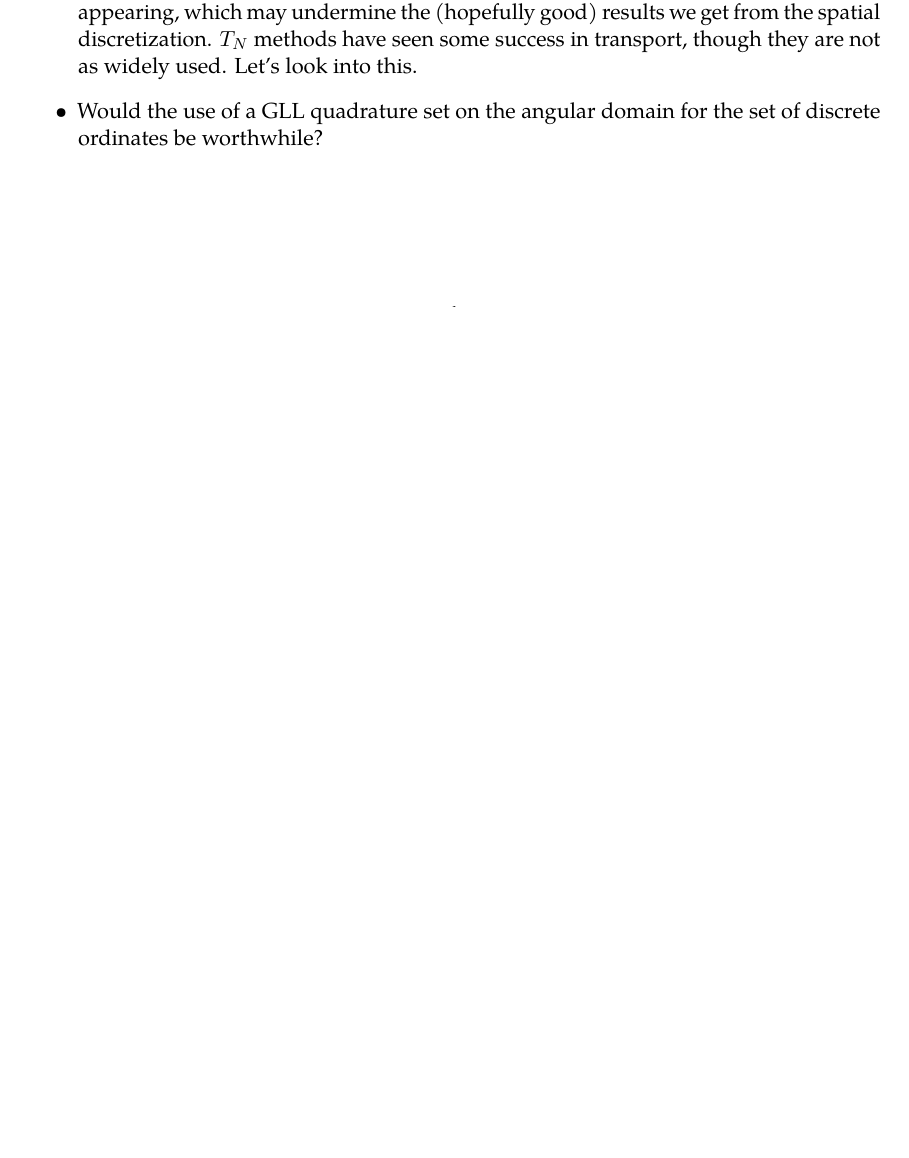
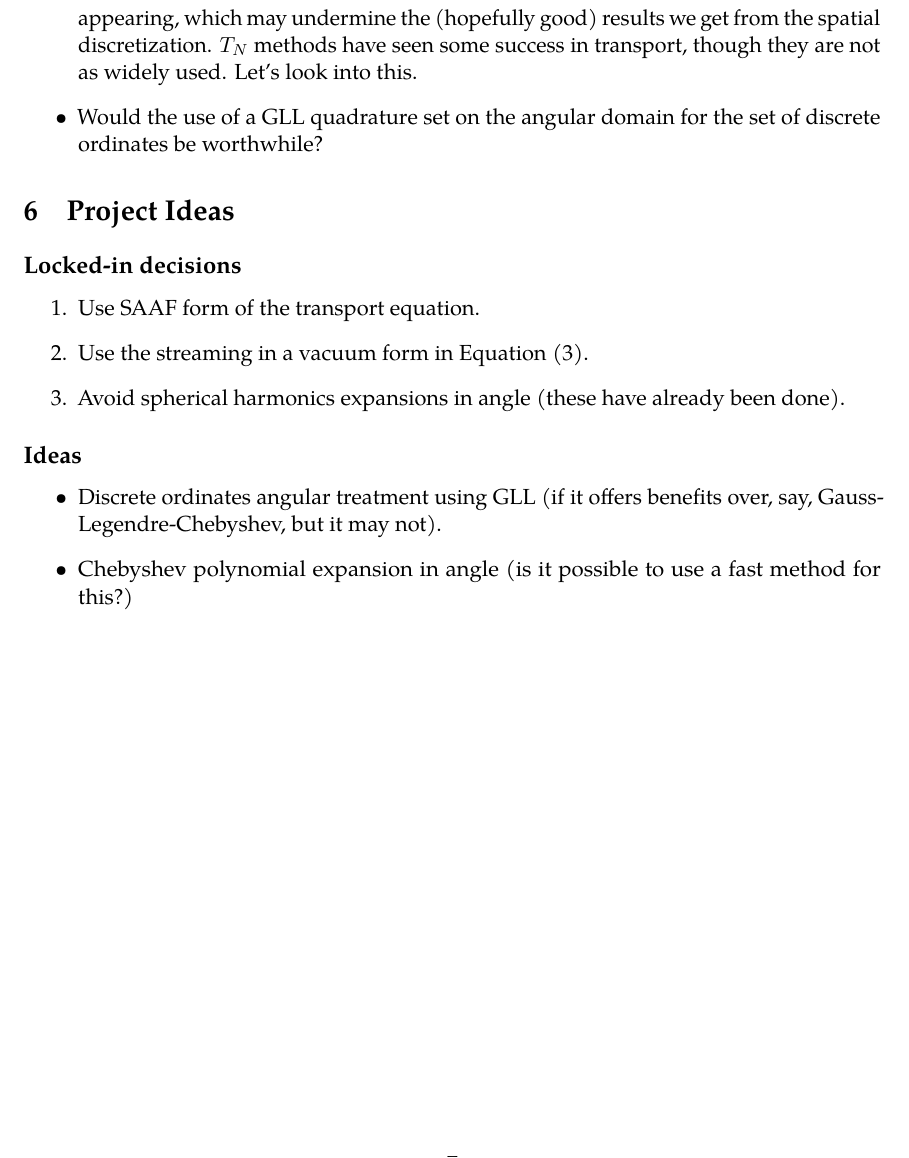
Before and after one commit to lipohlmann/spectral-elements-proposal, a LaTeX document (notes/spectral-elements-notes.tex): part of page 6 of 7 before the commit and part of page 7 of 8 after it, cut so that both start at the same text, the shorter picture padded with empty space. Compiled offline with pdfLaTeX.

Commit message:
create project ideas

```diff
--- a/notes/spectral-elements-notes.tex
+++ b/notes/spectral-elements-notes.tex
@@ -83,6 +83,21 @@
 \section{Journal}
 \input{src/journal.tex}
 
+\section{Project Ideas}
+
+\subsection*{Locked-in decisions}
+\begin{enumerate}
+    \item Use \gls{saaf} form of the transport equation.
+    \item Use the streaming in a vacuum form in \cref{eq:2nd-order-vacuum-streaming}.
+    \item Avoid spherical harmonics expansions in angle (these have already been done).
+\end{enumerate}
+
+\subsection*{Ideas}
+\begin{itemize}
+    \item Discrete ordinates angular treatment using \gls{gll} (if it offers benefits over, say, Gauss-Legendre-Chebyshev, but it may not).
+    \item Chebyshev polynomial expansion in angle (is it possible to use a fast method for this?)
+\end{itemize}
+
 \clearpage
 \printbibliography
 
```
